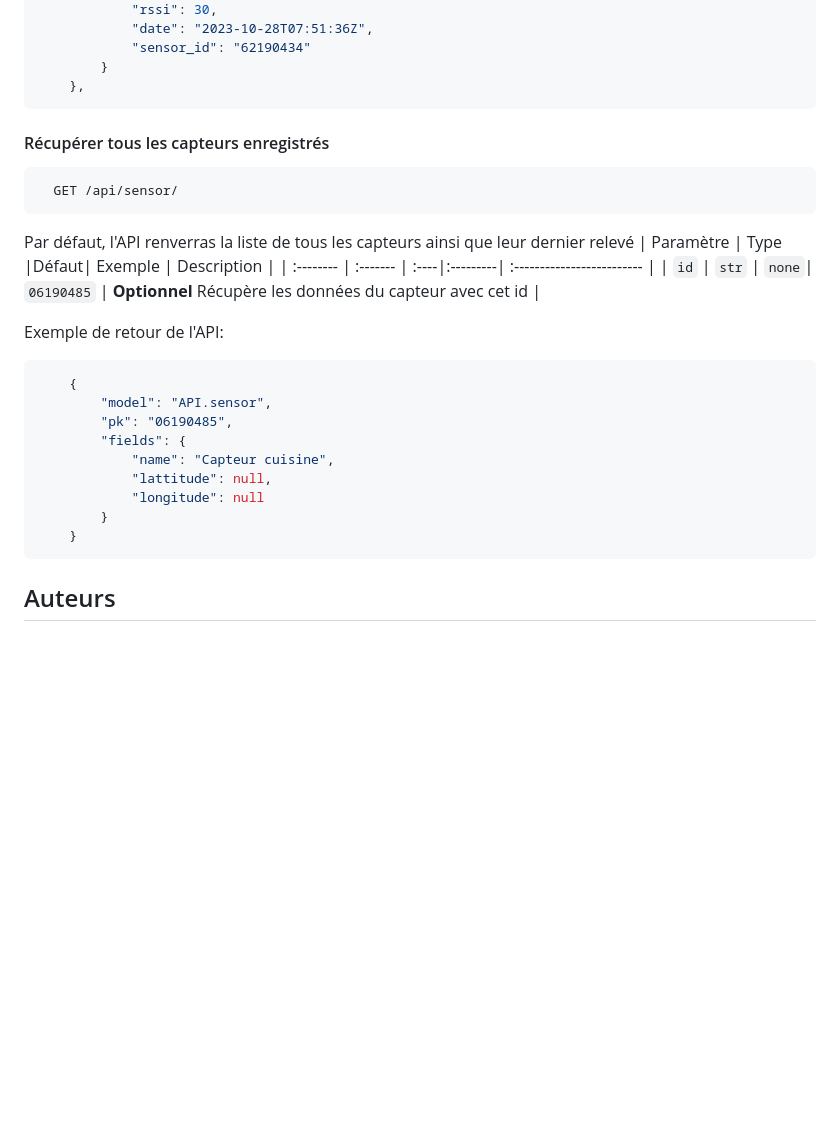
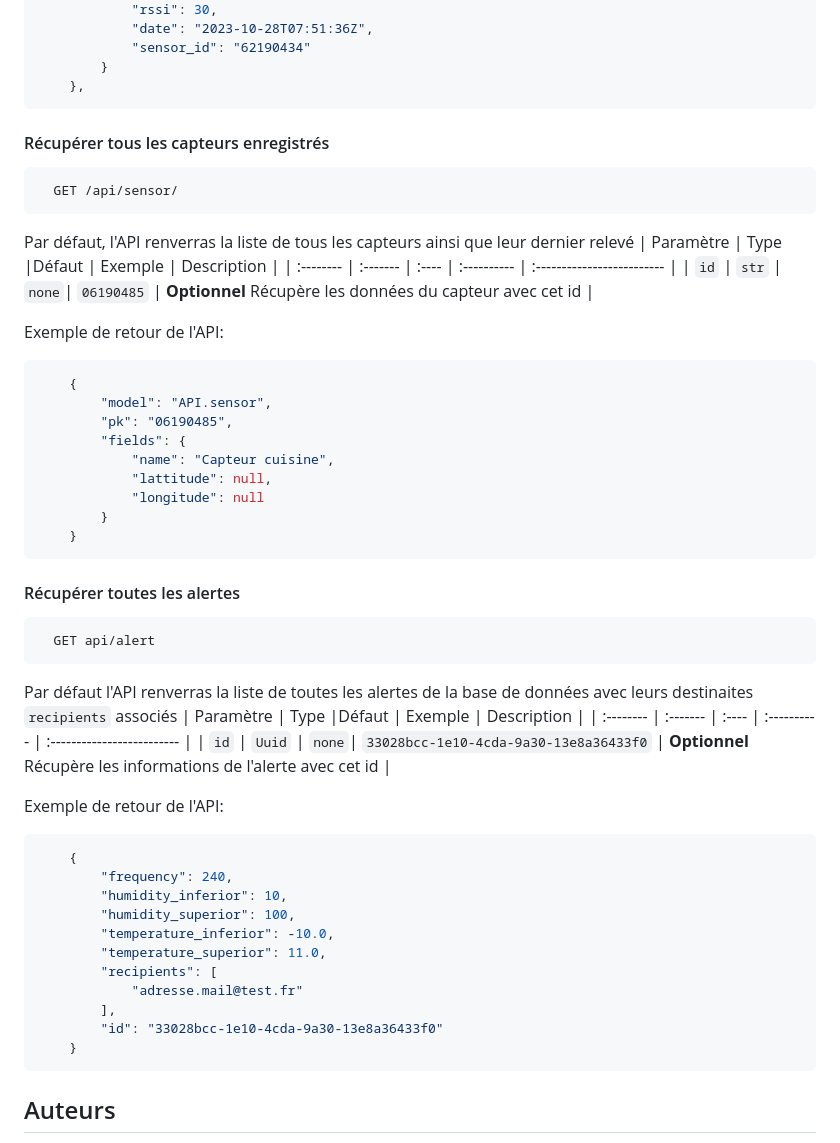
Before and after one commit to EwennV/CUBES1, a Markdown page: README.md, the part around one of its changes. GitHub-like rendering; blank space fills up the shorter version.

````diff
--- a/README.md
+++ b/README.md
@@ -139,7 +122,6 @@ Exemple de retour de l'API:
     },
 ```
 
-
 #### Récupérer tous les capteurs enregistrés
 
 ```http
@@ -147,9 +129,9 @@ Exemple de retour de l'API:
 ```
 
 Par défaut, l'API renverras la liste de tous les capteurs ainsi que leur dernier relevé
-| Paramètre | Type     |Défaut| Exemple     | Description                |
-| :-------- | :------- | :----|:---------| :------------------------- |
-| `id`   | `str`    | `none`| `06190485` | **Optionnel** Récupère les données du capteur avec cet id |
+| Paramètre | Type     |Défaut | Exemple     | Description                |
+| :-------- | :------- | :---- | :---------- | :------------------------- |
+| `id`      | `str`    | `none`| `06190485`  | **Optionnel** Récupère les données du capteur avec cet id |
 
 Exemple de retour de l'API:
 ```json
@@ -164,6 +146,32 @@ Exemple de retour de l'API:
     }
 ```
 
+#### Récupérer toutes les alertes
+
+```http
+  GET api/alert
+```
+Par défaut l'API renverras la liste de toutes les alertes de la base de données avec leurs destinaites `recipients` associés
+| Paramètre | Type     |Défaut | Exemple     | Description                |
+| :-------- | :------- | :---- | :---------- | :------------------------- |
+| `id`      | `Uuid`    | `none`| `33028bcc-1e10-4cda-9a30-13e8a36433f0`  | **Optionnel** Récupère les informations de l'alerte avec cet id |
+
+Exemple de retour de l'API:
+```json
+    {
+        "frequency": 240,
+        "humidity_inferior": 10,
+        "humidity_superior": 100,
+        "temperature_inferior": -10.0,
+        "temperature_superior": 11.0,
+        "recipients": [
+            "adresse.mail@test.fr"
+        ],
+        "id": "33028bcc-1e10-4cda-9a30-13e8a36433f0"
+    }
+```
+
+
 ## Auteurs
 
 - [@TerryGyselings](https://github.com/TerryGyselings)
````
Also changed, not shown: other parts of README.md (+38 -55 lines).
